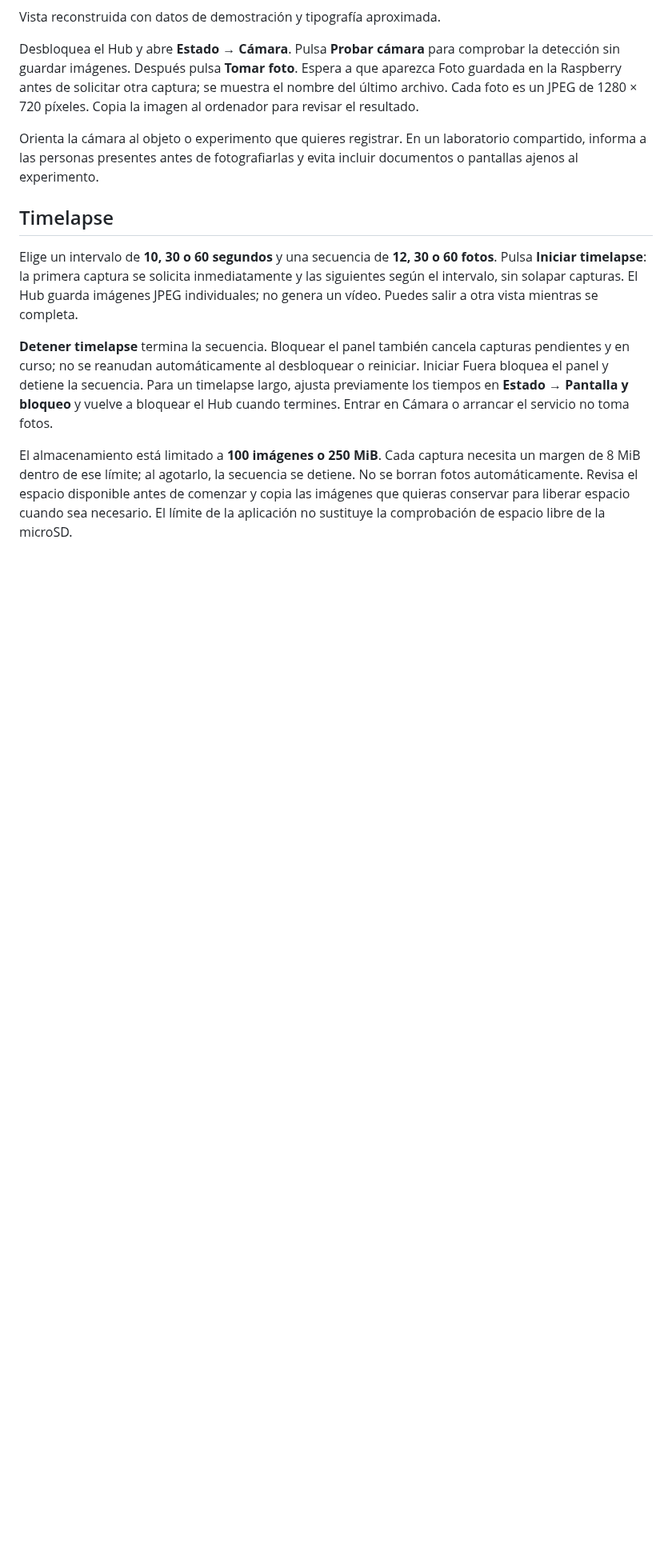
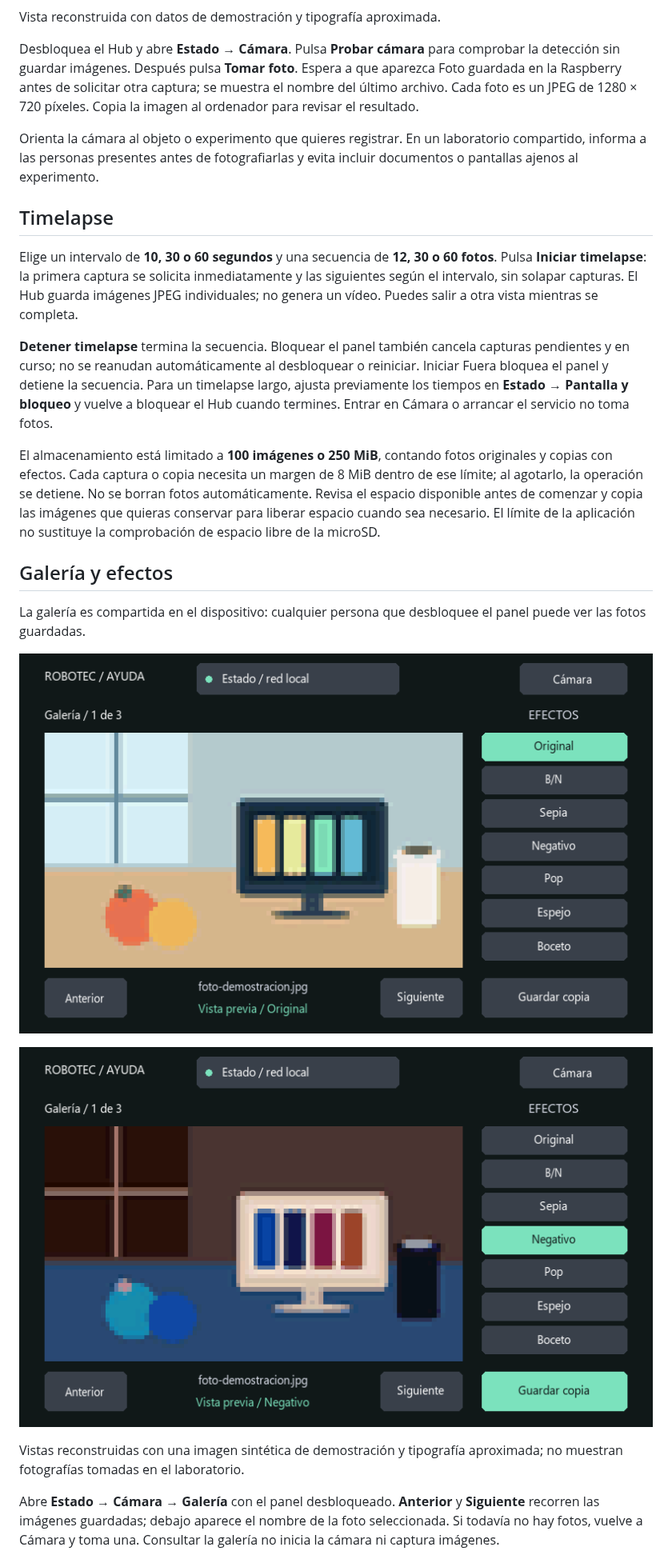
Before and after one commit to GerardoDC14/desk-hub-robotec, a Markdown page: docs/CAMARA.md, the part around one of its changes. Shown at 80% size. Drawn GitHub-style; pictures changed too: docs/images/gallery-negative.png (added), docs/images/gallery.png (added); blank space fills up the shorter version.

```diff
--- a/docs/CAMARA.md
+++ b/docs/CAMARA.md
@@ -42,4 +42,17 @@ Elige un intervalo de **10, 30 o 60 segundos** y una secuencia de **12, 30 o 60
 
 **Detener timelapse** termina la secuencia. Bloquear el panel también cancela capturas pendientes y en curso; no se reanudan automáticamente al desbloquear o reiniciar. Iniciar Fuera bloquea el panel y detiene la secuencia. Para un timelapse largo, ajusta previamente los tiempos en **Estado → Pantalla y bloqueo** y vuelve a bloquear el Hub cuando termines. Entrar en Cámara o arrancar el servicio no toma fotos.
 
-El almacenamiento está limitado a **100 imágenes o 250 MiB**. Cada captura necesita un margen de 8 MiB dentro de ese límite; al agotarlo, la secuencia se detiene. No se borran fotos automáticamente. Revisa el espacio disponible antes de comenzar y copia las imágenes que quieras conservar para liberar espacio cuando sea necesario. El límite de la aplicación no sustituye la comprobación de espacio libre de la microSD.
+El almacenamiento está limitado a **100 imágenes o 250 MiB**, contando fotos originales y copias con efectos. Cada captura o copia necesita un margen de 8 MiB dentro de ese límite; al agotarlo, la operación se detiene. No se borran fotos automáticamente. Revisa el espacio disponible antes de comenzar y copia las imágenes que quieras conservar para liberar espacio cuando sea necesario. El límite de la aplicación no sustituye la comprobación de espacio libre de la microSD.
+
+## Galería y efectos
+
+La galería es compartida en el dispositivo: cualquier persona que desbloquee el panel puede ver las fotos guardadas.
+
+![Galería con una imagen de demostración](images/gallery.png)
+
+![Vista previa del efecto Negativo](images/gallery-negative.png)
+
+Vistas reconstruidas con una imagen sintética de demostración y tipografía aproximada; no muestran fotografías tomadas en el laboratorio.
+
+Abre **Estado → Cámara → Galería** con el panel desbloqueado. **Anterior** y **Siguiente** recorren las imágenes guardadas; debajo aparece el nombre de la foto seleccionada. Si todavía no hay fotos, vuelve a Cámara y toma una. Consultar la galería no inicia la cámara ni captura imágenes.
+
```
Also changed, not shown: other parts of docs/CAMARA.md (+19 -2 lines), README.md (+3 -1 lines), docs/images/camera.png, 10 other files.
